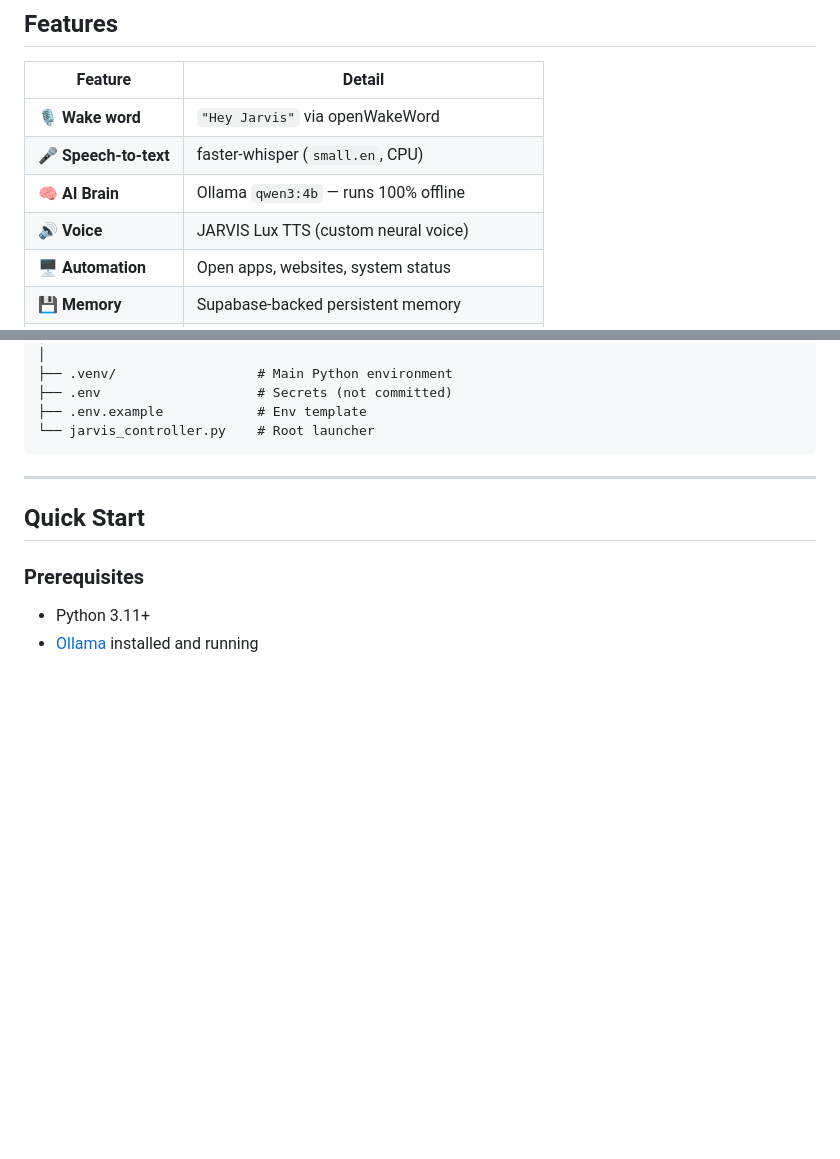
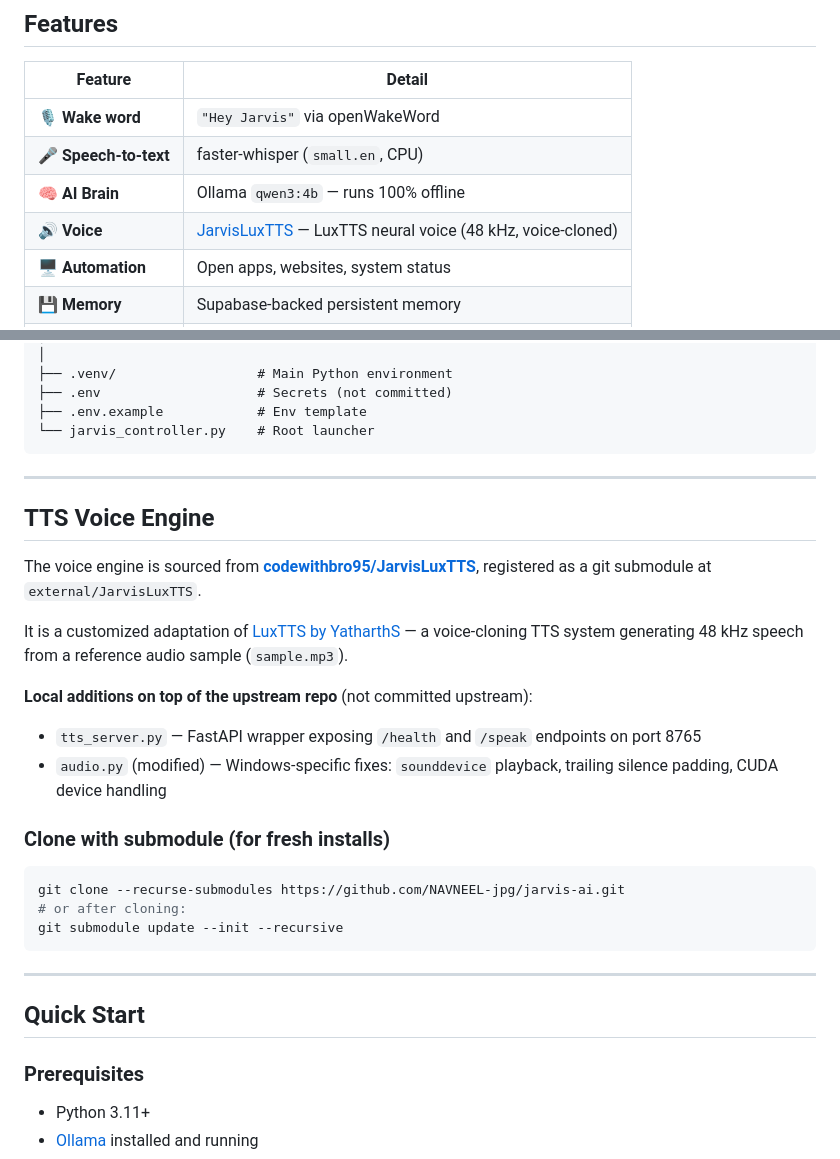
Before and after one commit to NAVNEEL-jpg/jarvis-ai, a Markdown page: README.md, 2 parts joined by grey strips. Rendered like a GitHub page; blank space fills up the shorter version.

Commit message:
docs: credit codewithbro95/JarvisLuxTTS as TTS engine, document submodule setup

````diff
--- a/README.md
+++ b/README.md
@@ -12,7 +12,7 @@
 | 🎙 **Wake word** | `"Hey Jarvis"` via openWakeWord |
 | 🎤 **Speech-to-text** | faster-whisper (`small.en`, CPU) |
 | 🧠 **AI Brain** | Ollama `qwen3:4b` — runs 100% offline |
-| 🔊 **Voice** | JARVIS Lux TTS (custom neural voice) |
+| 🔊 **Voice** | [JarvisLuxTTS](https://github.com/codewithbro95/JarvisLuxTTS) — LuxTTS neural voice (48 kHz, voice-cloned) |
 | 🖥 **Automation** | Open apps, websites, system status |
 | 💾 **Memory** | Supabase-backed persistent memory |
 | 🌐 **Web UI** | Browser dashboard at `http://localhost:3000` |
@@ -49,6 +49,25 @@ jarvis-ai/
 ├── .env                    # Secrets (not committed)
 ├── .env.example            # Env template
 └── jarvis_controller.py    # Root launcher
+```
+
+---
+
+## TTS Voice Engine
+
+The voice engine is sourced from **[codewithbro95/JarvisLuxTTS](https://github.com/codewithbro95/JarvisLuxTTS)**, registered as a git submodule at `external/JarvisLuxTTS`.
+
+It is a customized adaptation of [LuxTTS by YatharthS](https://github.com/ysharma3501/LuxTTS) — a voice-cloning TTS system generating 48 kHz speech from a reference audio sample (`sample.mp3`).
+
+**Local additions on top of the upstream repo** (not committed upstream):
+- `tts_server.py` — FastAPI wrapper exposing `/health` and `/speak` endpoints on port 8765
+- `audio.py` (modified) — Windows-specific fixes: `sounddevice` playback, trailing silence padding, CUDA device handling
+
+### Clone with submodule (for fresh installs)
+```bash
+git clone --recurse-submodules https://github.com/NAVNEEL-jpg/jarvis-ai.git
+# or after cloning:
+git submodule update --init --recursive
 ```
 
 ---
````
